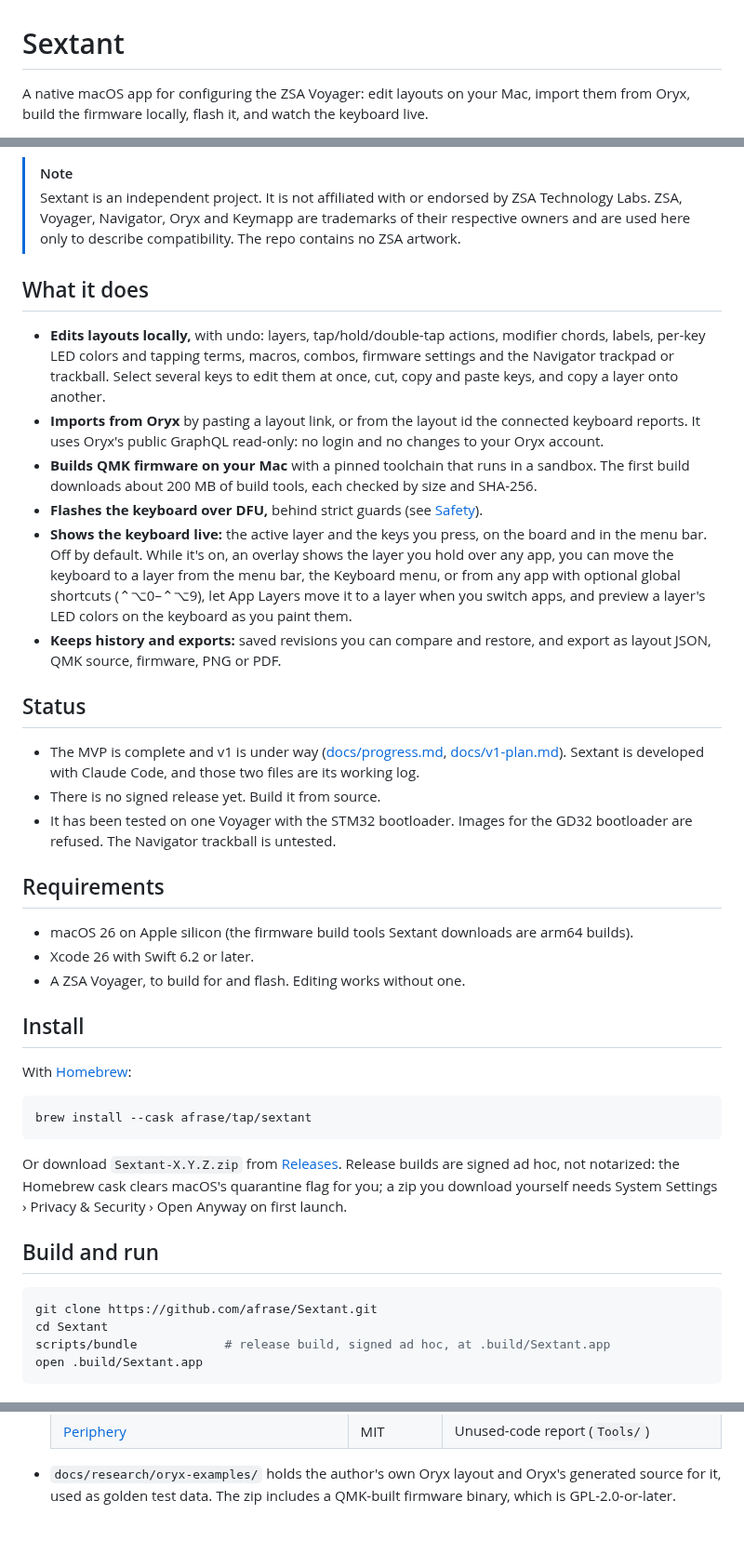
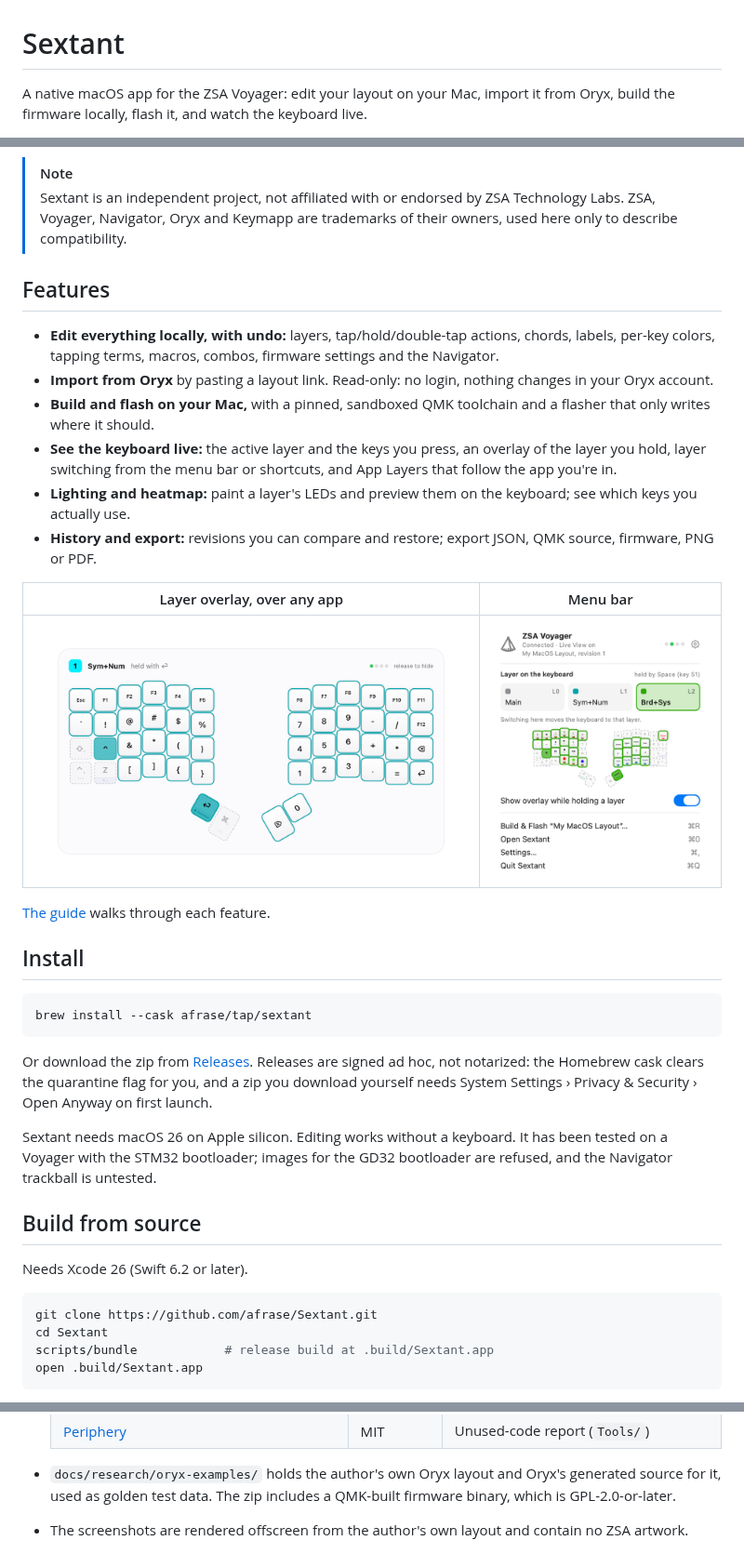
Before and after one commit to afrase/Sextant, a Markdown page: README.md, 3 parts joined by grey strips. Shown at 93% size. Rendered like a GitHub page; pictures changed too: docs/images/menu-bar.png (added), docs/images/overlay.png (added); folded sections open; blank space fills up the shorter version.

````diff
--- a/README.md
+++ b/README.md
@@ -1,5 +1,5 @@
 # Sextant
 
-A native macOS app for configuring the ZSA Voyager: edit layouts on your Mac, import them from Oryx, build the firmware locally, flash it, and watch the keyboard live.
+A native macOS app for the ZSA Voyager: edit your layout on your Mac, import it from Oryx, build the firmware locally, flash it, and watch the keyboard live.
 
 [![CI](https://github.com/afrase/Sextant/actions/workflows/ci.yml/badge.svg?branch=main)](https://github.com/afrase/Sextant/actions/workflows/ci.yml)
@@ -11,44 +11,40 @@ A native macOS app for configuring the ZSA Voyager: edit layouts on your Mac, im
 
 > [!NOTE]
-> Sextant is an independent project. It is not affiliated with or endorsed by ZSA Technology Labs. ZSA, Voyager, Navigator, Oryx and Keymapp are trademarks of their respective owners and are used here only to describe compatibility. The repo contains no ZSA artwork.
+> Sextant is an independent project, not affiliated with or endorsed by ZSA Technology Labs. ZSA, Voyager, Navigator, Oryx and Keymapp are trademarks of their owners, used here only to describe compatibility.
 
-## What it does
+## Features
 
-- **Edits layouts locally,** with undo: layers, tap/hold/double-tap actions, modifier chords, labels, per-key LED colors and tapping terms, macros, combos, firmware settings and the Navigator trackpad or trackball. Select several keys to edit them at once, cut, copy and paste keys, and copy a layer onto another.
-- **Imports from Oryx** by pasting a layout link, or from the layout id the connected keyboard reports. It uses Oryx's public GraphQL read-only: no login and no changes to your Oryx account.
-- **Builds QMK firmware on your Mac** with a pinned toolchain that runs in a sandbox. The first build downloads about 200 MB of build tools, each checked by size and SHA-256.
-- **Flashes the keyboard over DFU,** behind strict guards (see [Safety](#safety)).
-- **Shows the keyboard live:** the active layer and the keys you press, on the board and in the menu bar. Off by default. While it's on, an overlay shows the layer you hold over any app, you can move the keyboard to a layer from the menu bar, the Keyboard menu, or from any app with optional global shortcuts (⌃⌥0–⌃⌥9), let App Layers move it to a layer when you switch apps, and preview a layer's LED colors on the keyboard as you paint them.
-- **Keeps history and exports:** saved revisions you can compare and restore, and export as layout JSON, QMK source, firmware, PNG or PDF.
+- **Edit everything locally, with undo:** layers, tap/hold/double-tap actions, chords, labels, per-key colors, tapping terms, macros, combos, firmware settings and the Navigator.
+- **Import from Oryx** by pasting a layout link. Read-only: no login, nothing changes in your Oryx account.
+- **Build and flash on your Mac,** with a pinned, sandboxed QMK toolchain and a flasher that only writes where it should.
+- **See the keyboard live:** the active layer and the keys you press, an overlay of the layer you hold, layer switching from the menu bar or shortcuts, and App Layers that follow the app you're in.
+- **Lighting and heatmap:** paint a layer's LEDs and preview them on the keyboard; see which keys you actually use.
+- **History and export:** revisions you can compare and restore; export JSON, QMK source, firmware, PNG or PDF.
 
-## Status
+| Layer overlay, over any app | Menu bar |
+|---|---|
+| ![The overlay showing the Sym+Num layer while its key is held](docs/images/overlay.png) | ![The menu bar panel showing the keyboard's layer, with buttons to move it to another](docs/images/menu-bar.png) |
 
-- The MVP is complete and v1 is under way ([docs/progress.md](docs/progress.md), [docs/v1-plan.md](docs/v1-plan.md)). Sextant is developed with Claude Code, and those two files are its working log.
-- There is no signed release yet. Build it from source.
-- It has been tested on one Voyager with the STM32 bootloader. Images for the GD32 bootloader are refused. The Navigator trackball is untested.
-
-## Requirements
-
-- macOS 26 on Apple silicon (the firmware build tools Sextant downloads are arm64 builds).
-- Xcode 26 with Swift 6.2 or later.
-- A ZSA Voyager, to build for and flash. Editing works without one.
+[The guide](docs/guide.md) walks through each feature.
 
 ## Install
-
-With [Homebrew](https://brew.sh):
 
 ```sh
 brew install --cask afrase/tap/sextant
 ```
 
-Or download `Sextant-X.Y.Z.zip` from [Releases](https://github.com/afrase/Sextant/releases). Release builds are signed ad hoc, not notarized: the Homebrew cask clears macOS's quarantine flag for you; a zip you download yourself needs System Settings › Privacy & Security › Open Anyway on first launch.
+Or download the zip from [Releases](https://github.com/afrase/Sextant/releases). Releases are signed ad hoc, not notarized: the Homebrew cask clears the quarantine flag for you, and a zip you download yourself needs System Settings › Privacy & Security › Open Anyway on first launch.
 
-## Build and run
+Sextant needs macOS 26 on Apple silicon. Editing works without a keyboard. It has been tested on a Voyager with the STM32 bootloader; images for the GD32 bootloader are refused, and the Navigator trackball is untested.
+
+## Build from source
+
+Needs Xcode 26 (Swift 6.2 or later).
 
 ```sh
 git clone https://github.com/afrase/Sextant.git
 cd Sextant
-scripts/bundle            # release build, signed ad hoc, at .build/Sextant.app
+scripts/bundle            # release build at .build/Sextant.app
 open .build/Sextant.app
 ```
 
@@ -144,3 +101,6 @@ Sextant is released under the [MIT License](LICENSE).
   | [Periphery](https://github.com/peripheryapp/periphery) | MIT | Unused-code report (`Tools/`) |
 
 - `docs/research/oryx-examples/` holds the author's own Oryx layout and Oryx's generated source for it, used as golden test data. The zip includes a QMK-built firmware binary, which is GPL-2.0-or-later.
+- The screenshots are rendered offscreen from the author's own layout and contain no ZSA artwork.
+
+</details>
````
Also changed, not shown: other parts of README.md (+17 -56 lines), CONTRIBUTING.md (+1 -1 lines), docs/guide.md (added, +48 -0 lines), docs/progress.md (+2 -2 lines), docs/images/window-light.png (deleted), 2 other files.
